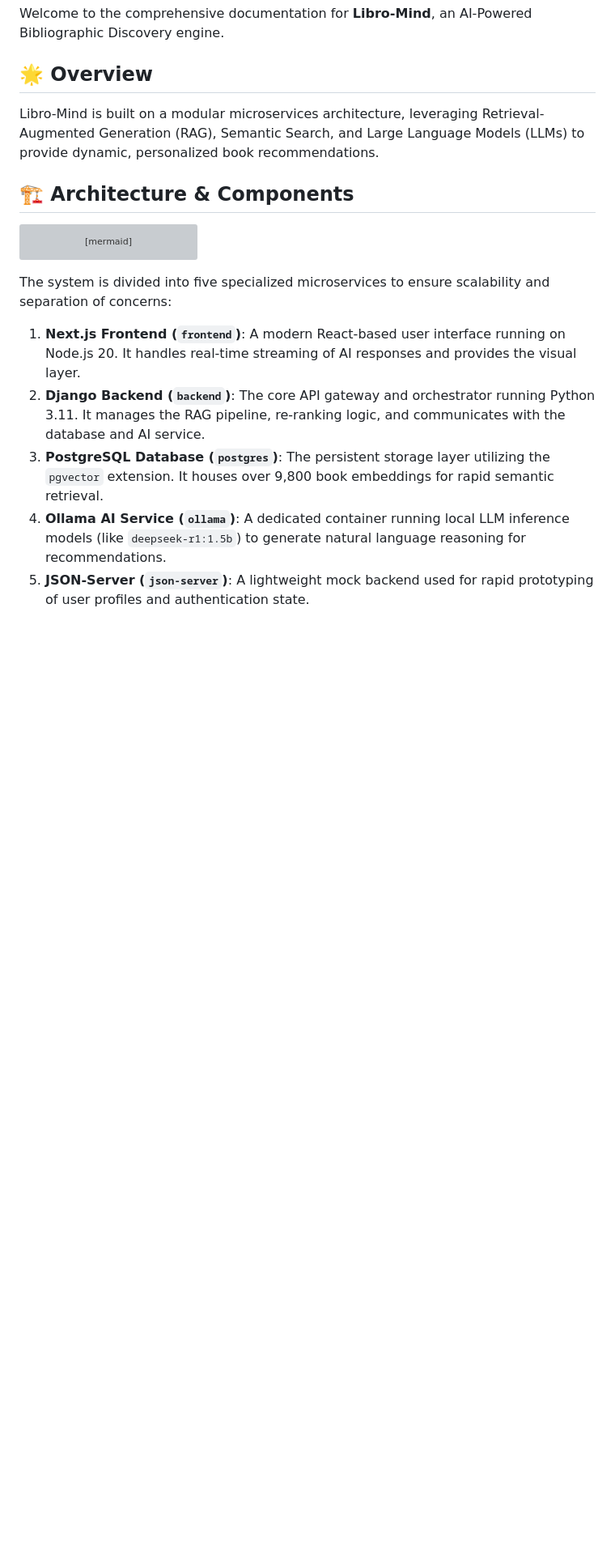
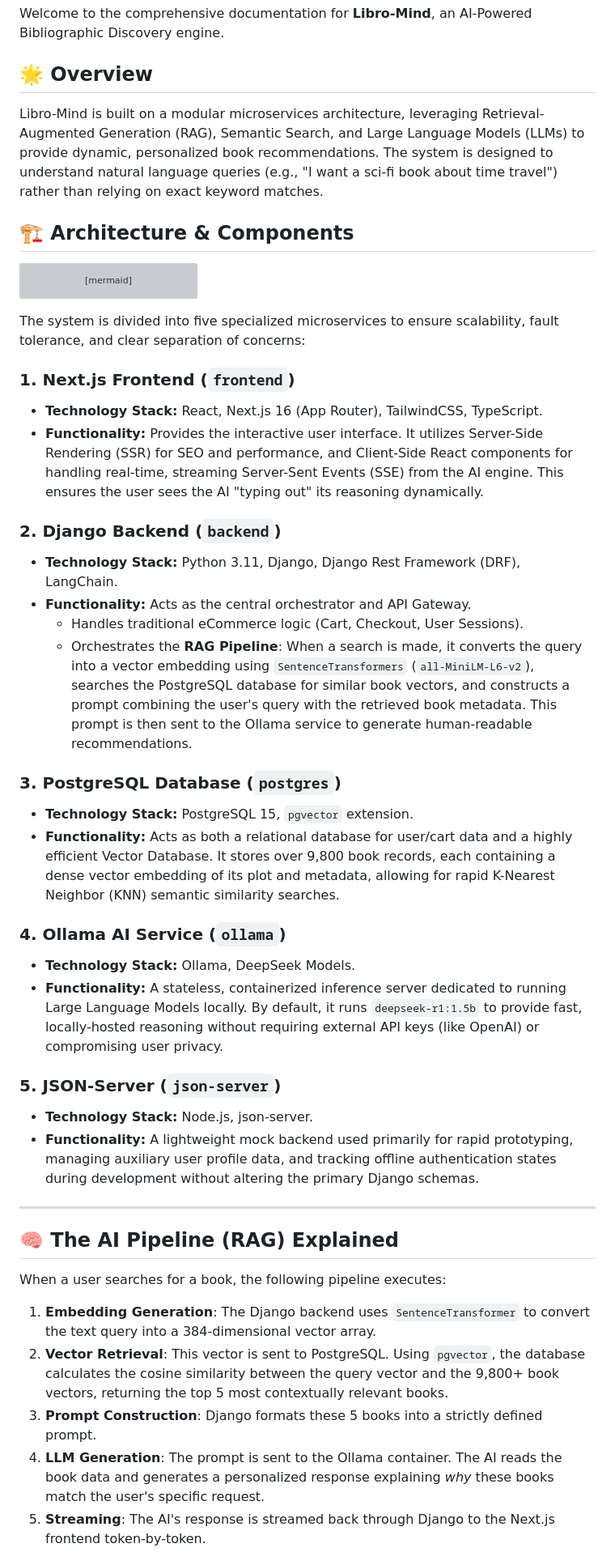
Before and after one commit to sergioitremotejobs2025-sketch/Azacan, a Markdown page: DOCUMENTATION.md, the part around one of its changes. Shown at 81% size. Drawn GitHub-style; blank space fills up the shorter version; grey boxes are pictures that could not be loaded.

````diff
--- a/DOCUMENTATION.md
+++ b/DOCUMENTATION.md
@@ -3,7 +3,7 @@
 Welcome to the comprehensive documentation for **Libro-Mind**, an AI-Powered Bibliographic Discovery engine.
 
 ## 🌟 Overview
-Libro-Mind is built on a modular microservices architecture, leveraging Retrieval-Augmented Generation (RAG), Semantic Search, and Large Language Models (LLMs) to provide dynamic, personalized book recommendations.
+Libro-Mind is built on a modular microservices architecture, leveraging Retrieval-Augmented Generation (RAG), Semantic Search, and Large Language Models (LLMs) to provide dynamic, personalized book recommendations. The system is designed to understand natural language queries (e.g., "I want a sci-fi book about time travel") rather than relying on exact keyword matches.
 
 ## 🏗️ Architecture & Components
 
@@ -17,10 +17,37 @@ graph TD
     Ollama -->|Local CPU/GPU| DeepSeek[[DeepSeek R1 / Coder]]
 ```
 
-The system is divided into five specialized microservices to ensure scalability and separation of concerns:
+The system is divided into five specialized microservices to ensure scalability, fault tolerance, and clear separation of concerns:
 
-1. **Next.js Frontend (`frontend`)**: A modern React-based user interface running on Node.js 20. It handles real-time streaming of AI responses and provides the visual layer.
-2. **Django Backend (`backend`)**: The core API gateway and orchestrator running Python 3.11. It manages the RAG pipeline, re-ranking logic, and communicates with the database and AI service.
-3. **PostgreSQL Database (`postgres`)**: The persistent storage layer utilizing the `pgvector` extension. It houses over 9,800 book embeddings for rapid semantic retrieval.
-4. **Ollama AI Service (`ollama`)**: A dedicated container running local LLM inference models (like `deepseek-r1:1.5b`) to generate natural language reasoning for recommendations.
-5. **JSON-Server (`json-server`)**: A lightweight mock backend used for rapid prototyping of user profiles and authentication state.
+### 1. Next.js Frontend (`frontend`)
+- **Technology Stack:** React, Next.js 16 (App Router), TailwindCSS, TypeScript.
+- **Functionality:** Provides the interactive user interface. It utilizes Server-Side Rendering (SSR) for SEO and performance, and Client-Side React components for handling real-time, streaming Server-Sent Events (SSE) from the AI engine. This ensures the user sees the AI "typing out" its reasoning dynamically.
+
+### 2. Django Backend (`backend`)
+- **Technology Stack:** Python 3.11, Django, Django Rest Framework (DRF), LangChain.
+- **Functionality:** Acts as the central orchestrator and API Gateway.
+  - Handles traditional eCommerce logic (Cart, Checkout, User Sessions).
+  - Orchestrates the **RAG Pipeline**: When a search is made, it converts the query into a vector embedding using `SentenceTransformers` (`all-MiniLM-L6-v2`), searches the PostgreSQL database for similar book vectors, and constructs a prompt combining the user's query with the retrieved book metadata. This prompt is then sent to the Ollama service to generate human-readable recommendations.
+
+### 3. PostgreSQL Database (`postgres`)
+- **Technology Stack:** PostgreSQL 15, `pgvector` extension.
+- **Functionality:** Acts as both a relational database for user/cart data and a highly efficient Vector Database. It stores over 9,800 book records, each containing a dense vector embedding of its plot and metadata, allowing for rapid K-Nearest Neighbor (KNN) semantic similarity searches.
+
+### 4. Ollama AI Service (`ollama`)
+- **Technology Stack:** Ollama, DeepSeek Models.
+- **Functionality:** A stateless, containerized inference server dedicated to running Large Language Models locally. By default, it runs `deepseek-r1:1.5b` to provide fast, locally-hosted reasoning without requiring external API keys (like OpenAI) or compromising user privacy.
+
+### 5. JSON-Server (`json-server`)
+- **Technology Stack:** Node.js, json-server.
+- **Functionality:** A lightweight mock backend used primarily for rapid prototyping, managing auxiliary user profile data, and tracking offline authentication states during development without altering the primary Django schemas.
+
+---
+
+## 🧠 The AI Pipeline (RAG) Explained
+When a user searches for a book, the following pipeline executes:
+1. **Embedding Generation**: The Django backend uses `SentenceTransformer` to convert the text query into a 384-dimensional vector array.
+2. **Vector Retrieval**: This vector is sent to PostgreSQL. Using `pgvector`, the database calculates the cosine similarity between the query vector and the 9,800+ book vectors, returning the top 5 most contextually relevant books.
+3. **Prompt Construction**: Django formats these 5 books into a strictly defined prompt.
+4. **LLM Generation**: The prompt is sent to the Ollama container. The AI reads the book data and generates a personalized response explaining *why* these books match the user's specific request.
+5. **Streaming**: The AI's response is streamed back through Django to the Next.js frontend token-by-token.
+
````
Also changed, not shown: other parts of DOCUMENTATION.md (+32 -20 lines).
